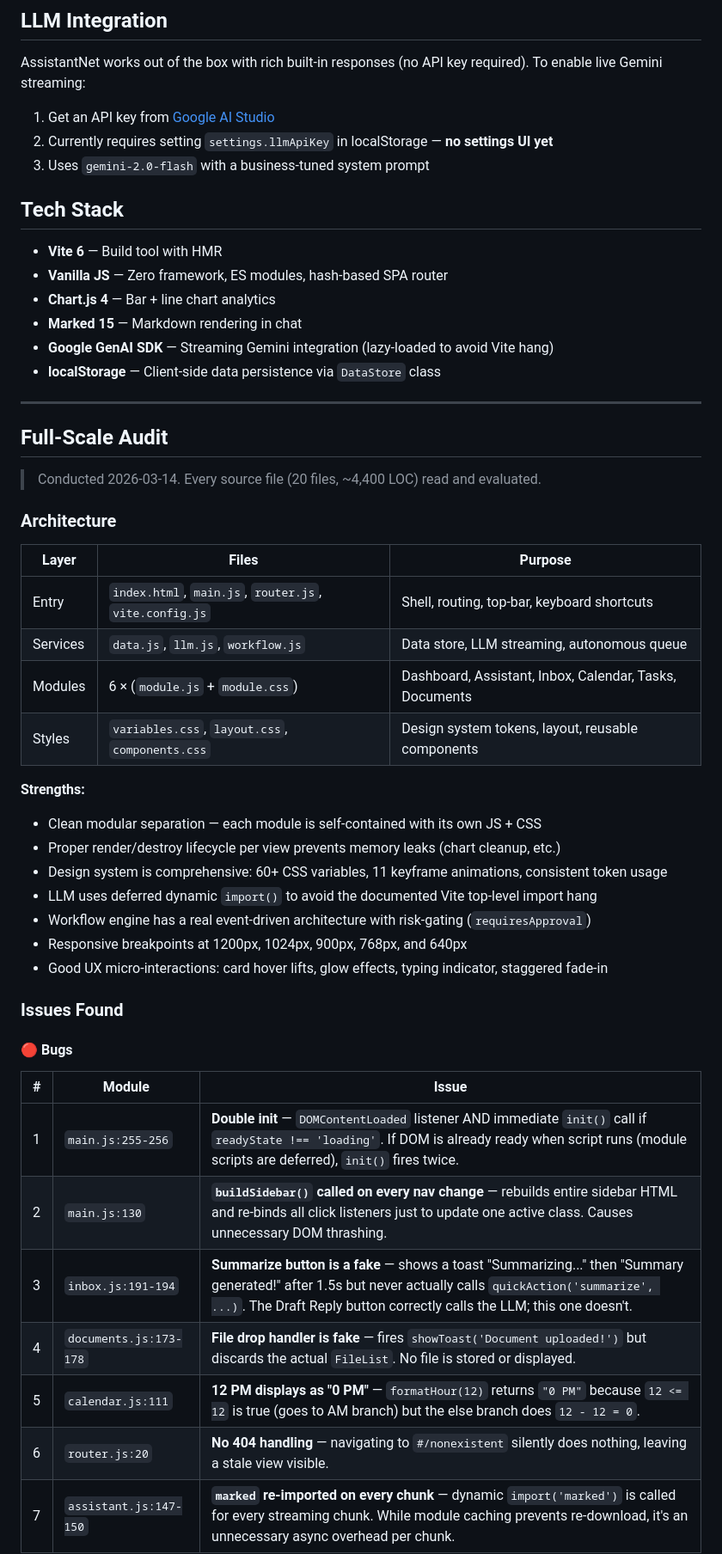
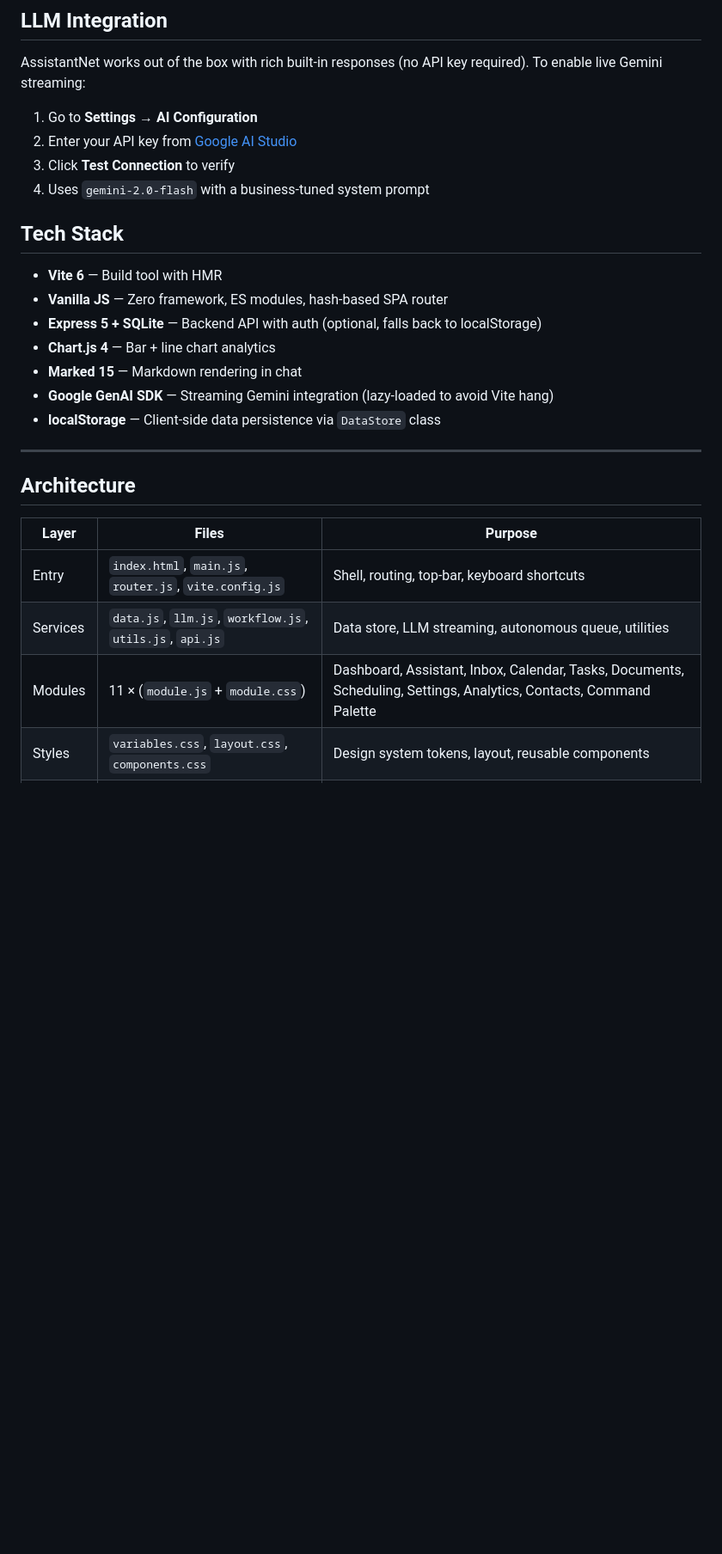
Before and after one commit to matt-douglas/AssistantNet, a Markdown page: README.md, the part around one of its changes. Shown at 86% size. Rendered like a GitHub page; blank space fills up the shorter version.

```diff
--- a/README.md
+++ b/README.md
@@ -63,14 +63,16 @@ npm run dev
 
 AssistantNet works out of the box with rich built-in responses (no API key required). To enable live Gemini streaming:
 
-1. Get an API key from [Google AI Studio](https://aistudio.google.com/)
-2. Currently requires setting `settings.llmApiKey` in localStorage — **no settings UI yet**
-3. Uses `gemini-2.0-flash` with a business-tuned system prompt
+1. Go to **Settings → AI Configuration**
+2. Enter your API key from [Google AI Studio](https://aistudio.google.com/)
+3. Click **Test Connection** to verify
+4. Uses `gemini-2.0-flash` with a business-tuned system prompt
 
 ## Tech Stack
 
 - **Vite 6** — Build tool with HMR
 - **Vanilla JS** — Zero framework, ES modules, hash-based SPA router
+- **Express 5 + SQLite** — Backend API with auth (optional, falls back to localStorage)
 - **Chart.js 4** — Bar + line chart analytics
 - **Marked 15** — Markdown rendering in chat
 - **Google GenAI SDK** — Streaming Gemini integration (lazy-loaded to avoid Vite hang)
@@ -78,39 +80,11 @@ AssistantNet works out of the box with rich built-in responses (no API key requi
 
 ---
 
-## Full-Scale Audit
-
-> Conducted 2026-03-14. Every source file (20 files, ~4,400 LOC) read and evaluated.
-
-### Architecture
+## Architecture
 
 | Layer | Files | Purpose |
-|---|---|---|
+| --- | --- | --- |
 | Entry | `index.html`, `main.js`, `router.js`, `vite.config.js` | Shell, routing, top-bar, keyboard shortcuts |
-| Services | `data.js`, `llm.js`, `workflow.js` | Data store, LLM streaming, autonomous queue |
-| Modules | 6 × (`module.js` + `module.css`) | Dashboard, Assistant, Inbox, Calendar, Tasks, Documents |
+| Services | `data.js`, `llm.js`, `workflow.js`, `utils.js`, `api.js` | Data store, LLM streaming, autonomous queue, utilities |
+| Modules | 11 × (`module.js` + `module.css`) | Dashboard, Assistant, Inbox, Calendar, Tasks, Documents, Scheduling, Settings, Analytics, Contacts, Command Palette |
 | Styles | `variables.css`, `layout.css`, `components.css` | Design system tokens, layout, reusable components |
-
-**Strengths:**
-- Clean modular separation — each module is self-contained with its own JS + CSS
-- Proper render/destroy lifecycle per view prevents memory leaks (chart cleanup, etc.)
-- Design system is comprehensive: 60+ CSS variables, 11 keyframe animations, consistent token usage
-- LLM uses deferred dynamic `import()` to avoid the documented Vite top-level import hang
-- Workflow engine has a real event-driven architecture with risk-gating (`requiresApproval`)
-- Responsive breakpoints at 1200px, 1024px, 900px, 768px, and 640px
-- Good UX micro-interactions: card hover lifts, glow effects, typing indicator, staggered fade-in
-
-### Issues Found
-
-#### 🔴 Bugs
-
-| # | Module | Issue |
-|---|---|---|
-| 1 | `main.js:255-256` | **Double init** — `DOMContentLoaded` listener AND immediate `init()` call if `readyState !== 'loading'`. If DOM is already ready when script runs (module scripts are deferred), `init()` fires twice. |
-| 2 | `main.js:130` | **`buildSidebar()` called on every nav change** — rebuilds entire sidebar HTML and re-binds all click listeners just to update one active class. Causes unnecessary DOM thrashing. |
-| 3 | `inbox.js:191-194` | **Summarize button is a fake** — shows a toast "Summarizing..." then "Summary generated!" after 1.5s but never actually calls `quickAction('summarize', ...)`. The Draft Reply button correctly calls the LLM; this one doesn't. |
-| 4 | `documents.js:173-178` | **File drop handler is fake** — fires `showToast('Document uploaded!')` but discards the actual `FileList`. No file is stored or displayed. |
-| 5 | `calendar.js:111` | **12 PM displays as "0 PM"** — `formatHour(12)` returns `"0 PM"` because `12 <= 12` is true (goes to AM branch) but the else branch does `12 - 12 = 0`. |
-| 6 | `router.js:20` | **No 404 handling** — navigating to `#/nonexistent` silently does nothing, leaving a stale view visible. |
-| 7 | `assistant.js:147-150` | **`marked` re-imported on every chunk** — dynamic `import('marked')` is called for every streaming chunk. While module caching prevents re-download, it's an unnecessary async overhead per chunk. |
-
```
Also changed, not shown: other parts of README.md (+32 -58 lines).
